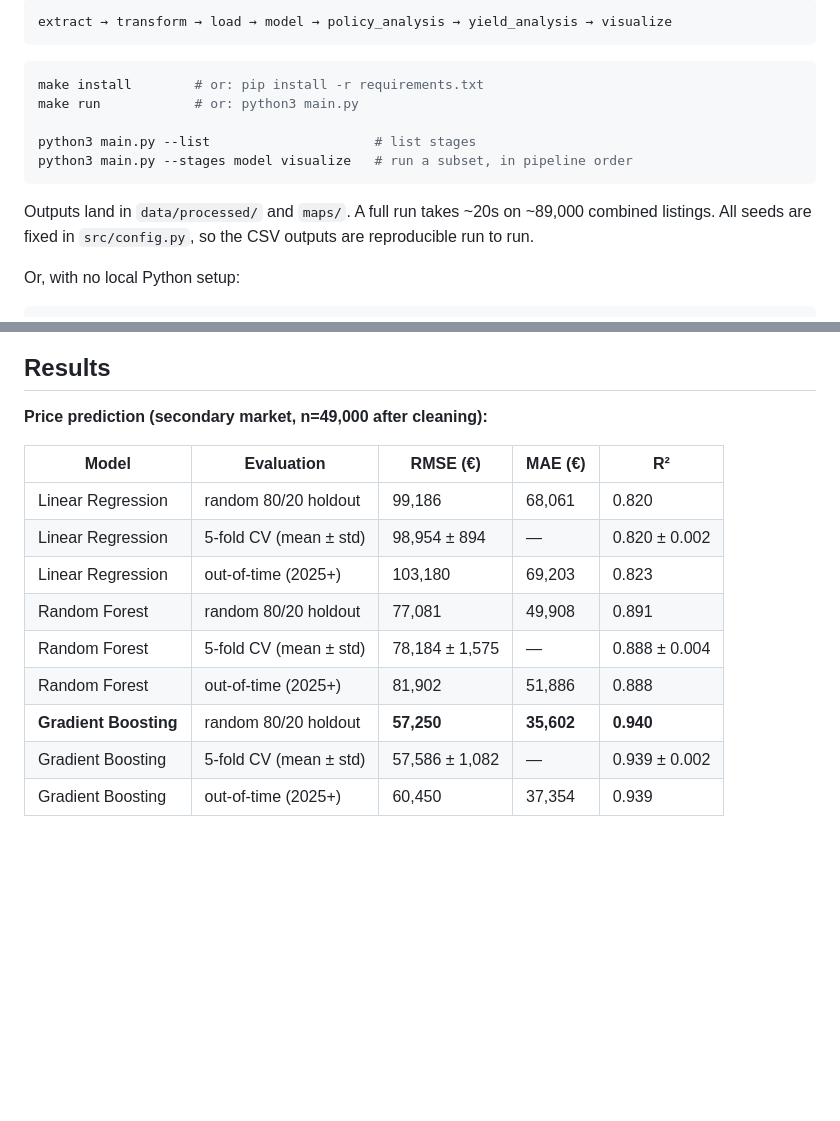
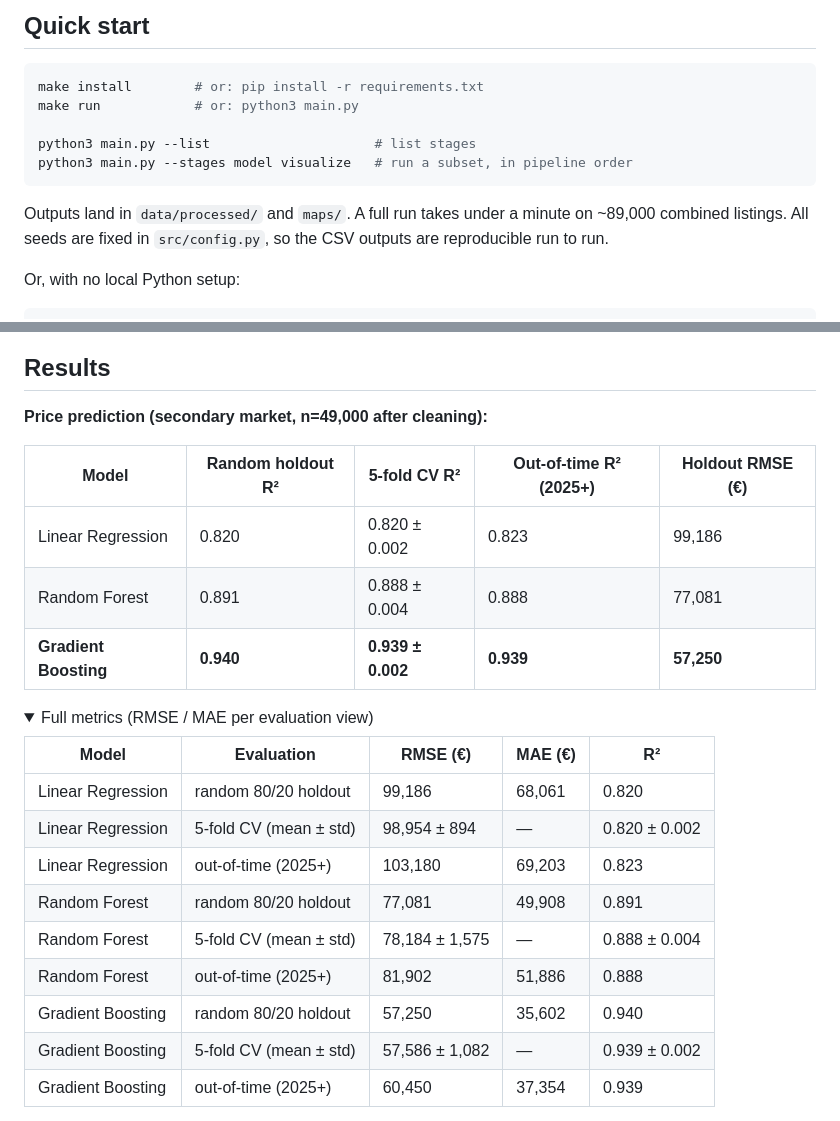
Before and after one commit to Ehsan-Ghoreishi/berlin-real-estate-geospatial-analysis, a Markdown page: README.md, 2 parts joined by grey strips. GitHub-like rendering; folded sections open; blank space fills up the shorter version.

````diff
--- a/README.md
+++ b/README.md
@@ -19,6 +67,6 @@ buy-vs-rent yield analysis → interactive map.
 ```
-extract → transform → load → model → policy_analysis → yield_analysis → visualize
-```
+
+## Quick start
 
 ```bash
 make install        # or: pip install -r requirements.txt
@@ -28,7 +76,7 @@ python3 main.py --list                     # list stages
 python3 main.py --stages model visualize   # run a subset, in pipeline order
 ```
 
-Outputs land in `data/processed/` and `maps/`. A full run takes ~20s on
+Outputs land in `data/processed/` and `maps/`. A full run takes under a minute on
 ~89,000 combined listings. All seeds are fixed in `src/config.py`, so the
 CSV outputs are reproducible run to run.
 
@@ -98,6 +146,15 @@ transaction.
 
 **Price prediction (secondary market, n=49,000 after cleaning):**
 
+| Model | Random holdout R² | 5-fold CV R² | Out-of-time R² (2025+) | Holdout RMSE (€) |
+|---|---|---|---|---|
+| Linear Regression | 0.820 | 0.820 ± 0.002 | 0.823 | 99,186 |
+| Random Forest | 0.891 | 0.888 ± 0.004 | 0.888 | 77,081 |
+| **Gradient Boosting** | **0.940** | **0.939 ± 0.002** | **0.939** | **57,250** |
+
+<details>
+<summary>Full metrics (RMSE / MAE per evaluation view)</summary>
+
 | Model | Evaluation | RMSE (€) | MAE (€) | R² |
 |---|---|---|---|---|
 | Linear Regression | random 80/20 holdout | 99,186 | 68,061 | 0.820 |
@@ -106,6 +163,6 @@ transaction.
 | Random Forest | random 80/20 holdout | 77,081 | 49,908 | 0.891 |
 | Random Forest | 5-fold CV (mean ± std) | 78,184 ± 1,575 | — | 0.888 ± 0.004 |
 | Random Forest | out-of-time (2025+) | 81,902 | 51,886 | 0.888 |
-| **Gradient Boosting** | random 80/20 holdout | **57,250** | **35,602** | **0.940** |
+| Gradient Boosting | random 80/20 holdout | 57,250 | 35,602 | 0.940 |
 | Gradient Boosting | 5-fold CV (mean ± std) | 57,586 ± 1,082 | — | 0.939 ± 0.002 |
 | Gradient Boosting | out-of-time (2025+) | 60,450 | 37,354 | 0.939 |
````
Also changed, not shown: other parts of README.md (+82 -15 lines).
